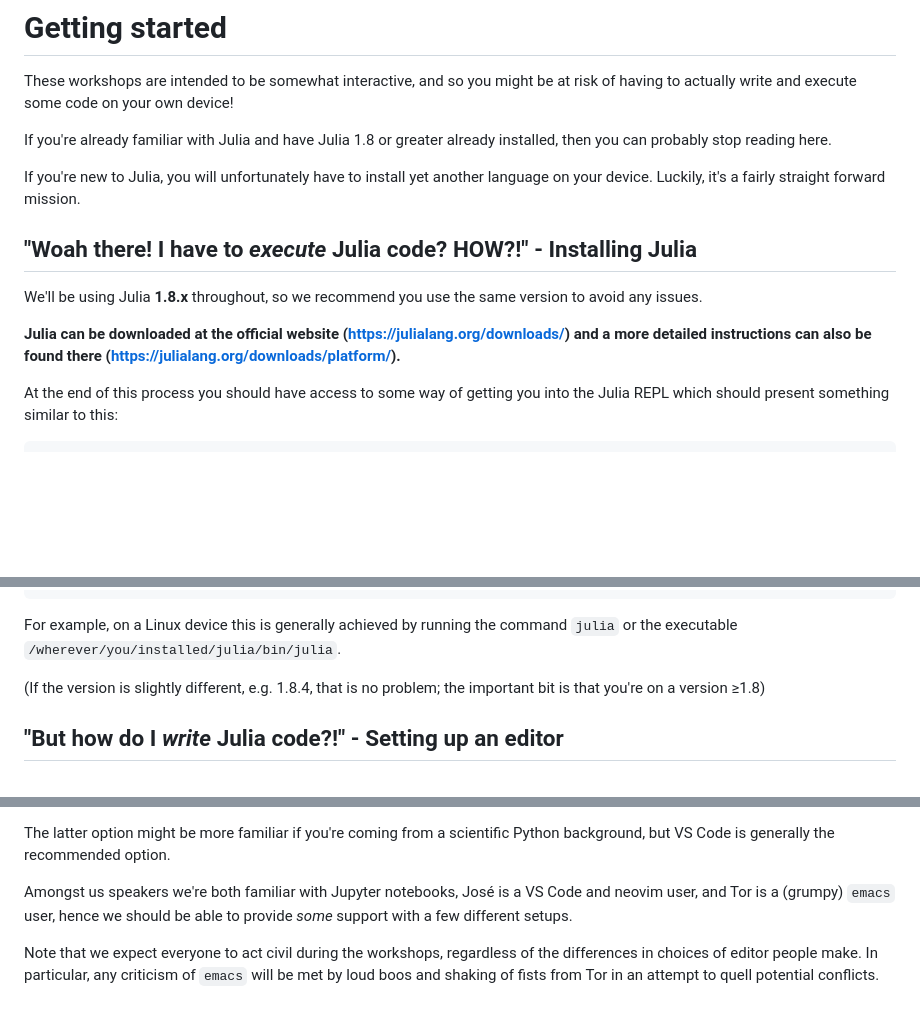
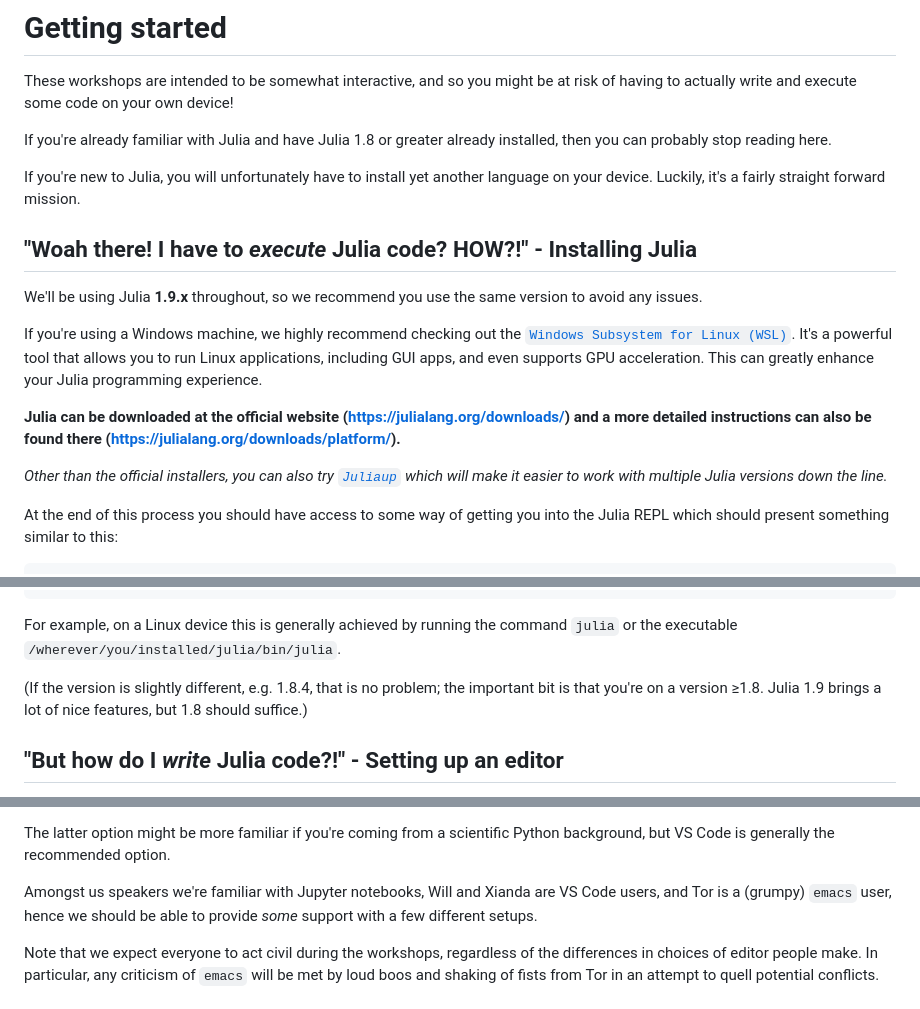
Before and after one commit to TuringLang/Turing-Workshop, a Markdown page: 2023-MRC-BSU-and-UKHSA/getting-started.md, 3 parts joined by grey strips. Rendered like a GitHub page; blank space fills up the shorter version.

Commit message:
Update to version 1.9, with some minor additions

```diff
--- a/2023-MRC-BSU-and-UKHSA/getting-started.md
+++ b/2023-MRC-BSU-and-UKHSA/getting-started.md
@@ -6,13 +6,15 @@ If you're already familiar with Julia and have Julia 1.8 or greater already inst
 
 If you're new to Julia, you will unfortunately have to install yet another language on your device. Luckily, it's a fairly straight forward mission.
 
-
-
 ## "Woah there! I have to *execute* Julia code? HOW?!" - Installing Julia
 
-We'll be using Julia **1.8.x** throughout, so we recommend you use the same version to avoid any issues.
+We'll be using Julia **1.9.x** throughout, so we recommend you use the same version to avoid any issues.
+
+If you're using a Windows machine, we highly recommend checking out the [`Windows Subsystem for Linux (WSL)`](https://learn.microsoft.com/en-us/windows/wsl/install). It's a powerful tool that allows you to run Linux applications, including GUI apps, and even supports GPU acceleration. This can greatly enhance your Julia programming experience.
 
 **Julia can be downloaded at the official website (https://julialang.org/downloads/) and a more detailed instructions can also be found there (https://julialang.org/downloads/platform/).**
+
+*Other than the official installers, you can also try [`Juliaup`](https://github.com/JuliaLang/juliaup) which will make it easier to work with multiple Julia versions down the line.*
 
 At the end of this process you should have access to some way of getting you into the Julia REPL which should present something similar to this:
 
@@ -31,7 +33,7 @@ julia>
 
 For example, on a Linux device this is generally achieved by running the command `julia` or the executable `/wherever/you/installed/julia/bin/julia`.
 
-(If the version is slightly different, e.g. 1.8.4, that is no problem; the important bit is that you're on a version ≥1.8)
+(If the version is slightly different, e.g. 1.8.4, that is no problem; the important bit is that you're on a version ≥1.8. Julia 1.9 brings a lot of nice features, but 1.8 should suffice.)
 
 ## "But how do I *write* Julia code?!" - Setting up an editor
 
@@ -49,7 +51,7 @@ How and where and with what you want to write these chunks of text is of course
 
 The latter option might be more familiar if you're coming from a scientific Python background, but VS Code is generally the recommended option.
 
-Amongst us speakers we're both familiar with Jupyter notebooks, José is a VS Code and neovim user, and Tor is a (grumpy) `emacs` user, hence we should be able to provide _some_ support with a few different setups.
+Amongst us speakers we're familiar with Jupyter notebooks, Will and Xianda are VS Code users, and Tor is a (grumpy) `emacs` user, hence we should be able to provide _some_ support with a few different setups.
 
 Note that we expect everyone to act civil during the workshops, regardless of the differences in choices of editor people make.
 In particular, any criticism of `emacs` will be met by loud boos and shaking of fists from Tor in an attempt to quell potential conflicts.
```
Also changed, not shown: other parts of 2023-MRC-BSU-and-UKHSA/getting-started.md (+1 -1 lines).
